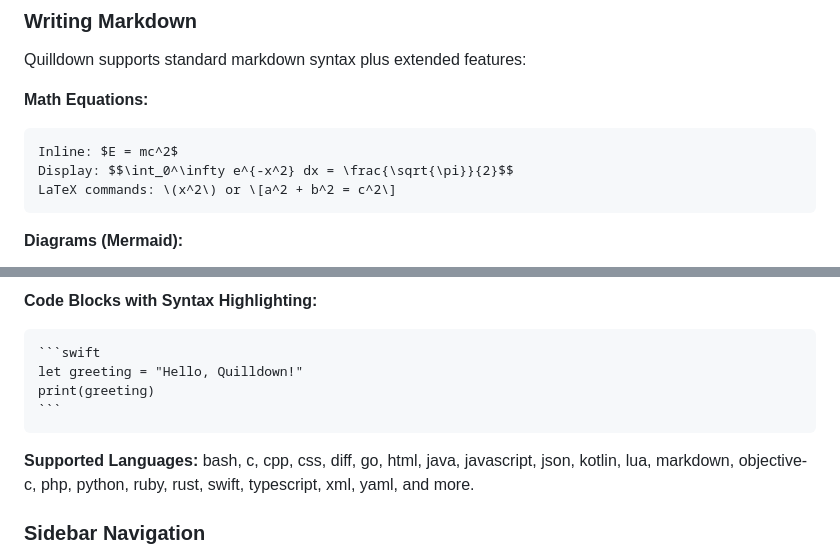
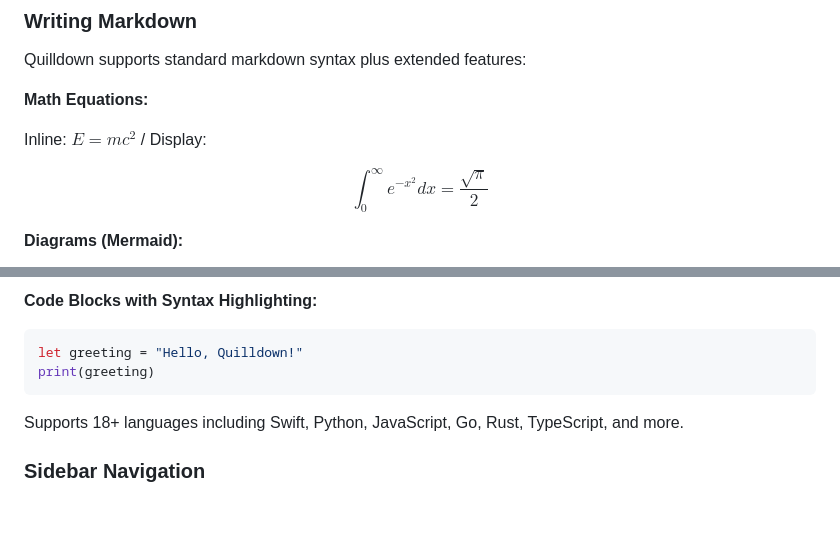
Before and after one commit to ysys143/quilldown, a Markdown page: README.md, 2 parts joined by grey strips. Rendered like a GitHub page; blank space fills up the shorter version.

Commit message:
fix: show rendered math, diagram, and code examples in README

`````diff
--- a/README.md
+++ b/README.md
@@ -92,10 +92,9 @@ Switch between three view modes using the toolbar buttons or keyboard shortcuts:
 Quilldown supports standard markdown syntax plus extended features:
 
 **Math Equations:**
-```
-Inline: $E = mc^2$
-Display: $$\int_0^\infty e^{-x^2} dx = \frac{\sqrt{\pi}}{2}$$
-LaTeX commands: \(x^2\) or \[a^2 + b^2 = c^2\]
-```
+
+Inline: $E = mc^2$ / Display:
+
+$$\int_0^\infty e^{-x^2} dx = \frac{\sqrt{\pi}}{2}$$
 
 **Diagrams (Mermaid):**
@@ -108,14 +108,13 @@ graph TD
 ```
 
 **Code Blocks with Syntax Highlighting:**
-````
+
 ```swift
 let greeting = "Hello, Quilldown!"
 print(greeting)
 ```
-````
 
-**Supported Languages:** bash, c, cpp, css, diff, go, html, java, javascript, json, kotlin, lua, markdown, objective-c, php, python, ruby, rust, swift, typescript, xml, yaml, and more.
+Supports 18+ languages including Swift, Python, JavaScript, Go, Rust, TypeScript, and more.
 
 ### Sidebar Navigation
 
`````
Also changed, not shown: other parts of README.md (+2 -1 lines).
